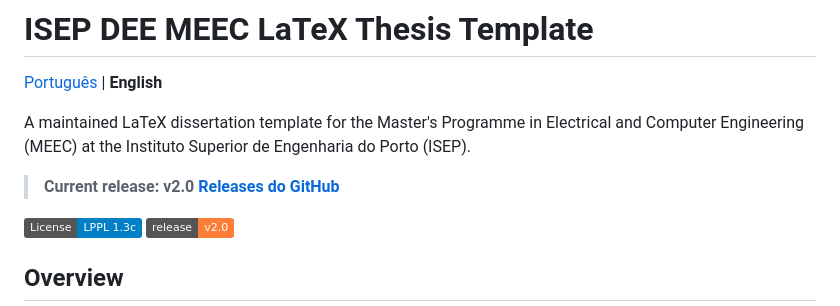
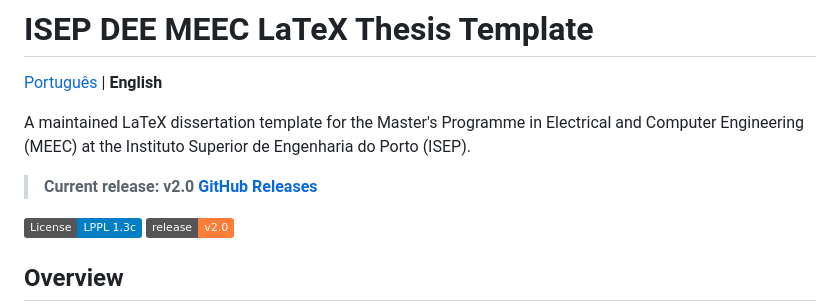
Before and after one commit to VitorMRCunha/ISEP_DEE_MEEC_Thesis_Template, a Markdown page: README.en.md, the part around the change. Rendered like a GitHub page; badges without logos.

```diff
--- a/README.en.md
+++ b/README.en.md
@@ -4,7 +4,7 @@
 
 A maintained LaTeX dissertation template for the Master's Programme in Electrical and Computer Engineering (MEEC) at the Instituto Superior de Engenharia do Porto (ISEP).
 
-> **Current release: v2.0 [Releases do GitHub](https://github.com/VitorMRCunha/ISEP_DEE_MEEC_Thesis_Template/releases)**
+> **Current release: v2.0 [GitHub Releases](https://github.com/VitorMRCunha/ISEP_DEE_MEEC_Thesis_Template/releases)**
 >
 [![License: LPPL 1.3c](https://img.shields.io/badge/License-LPPL%201.3c-blue.svg)](LICENSE)
 [![Release](https://img.shields.io/badge/release-v2.0-orange.svg)](https://github.com/VitorMRCunha/ISEP_DEE_MEEC_Thesis_Template/releases)
```
